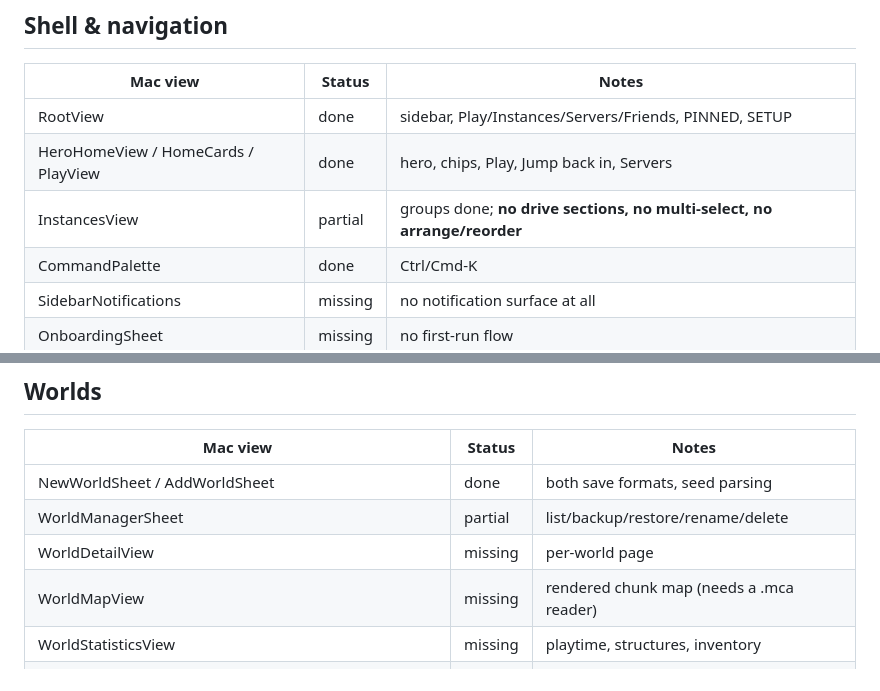
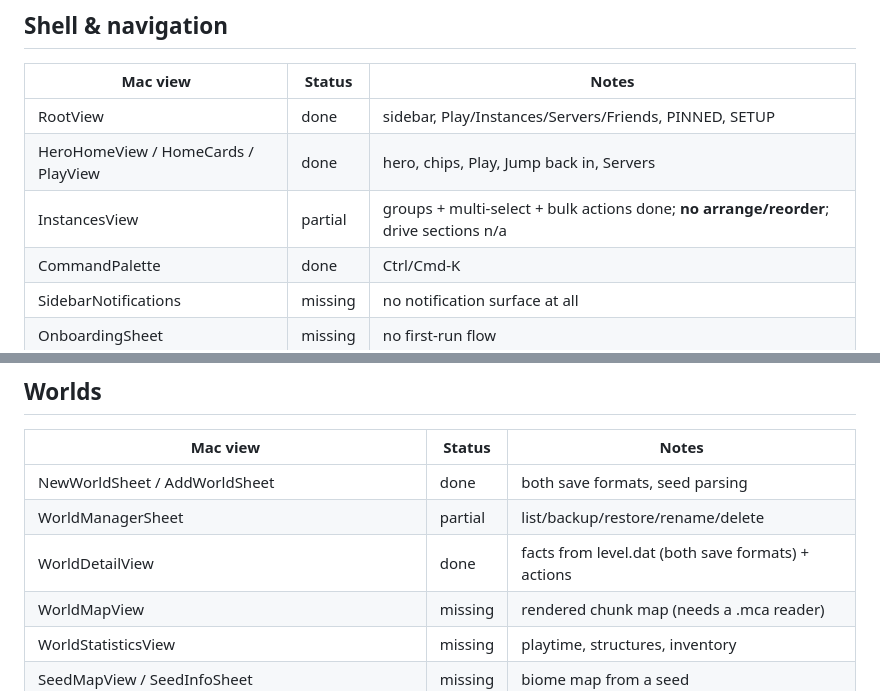
Before and after one commit to pikzelperfekt/lodestone-desktop, a Markdown page: docs/PARITY-WINDOWS.md, 2 parts joined by grey strips. Rendered like a GitHub page.

Commit message:
Update the parity tracker for world detail + multi-select
Co-Authored-By: Claude Opus 5 <noreply@anthropic.com>

```diff
--- a/docs/PARITY-WINDOWS.md
+++ b/docs/PARITY-WINDOWS.md
@@ -16,7 +16,7 @@ Mac · **missing** = not built · **n/a** = Mac-only for platform reasons.
 |---|---|---|
 | RootView | done | sidebar, Play/Instances/Servers/Friends, PINNED, SETUP |
 | HeroHomeView / HomeCards / PlayView | done | hero, chips, Play, Jump back in, Servers |
-| InstancesView | partial | groups done; **no drive sections, no multi-select, no arrange/reorder** |
+| InstancesView | partial | groups + multi-select + bulk actions done; **no arrange/reorder**; drive sections n/a |
 | CommandPalette | done | Ctrl/Cmd-K |
 | SidebarNotifications | missing | no notification surface at all |
 | OnboardingSheet | missing | no first-run flow |
@@ -43,7 +43,7 @@ Mac · **missing** = not built · **n/a** = Mac-only for platform reasons.
 |---|---|---|
 | NewWorldSheet / AddWorldSheet | done | both save formats, seed parsing |
 | WorldManagerSheet | partial | list/backup/restore/rename/delete |
-| WorldDetailView | missing | per-world page |
+| WorldDetailView | done | facts from level.dat (both save formats) + actions |
 | WorldMapView | missing | rendered chunk map (needs a .mca reader) |
 | WorldStatisticsView | missing | playtime, structures, inventory |
 | SeedMapView / SeedInfoSheet | missing | biome map from a seed |
```
